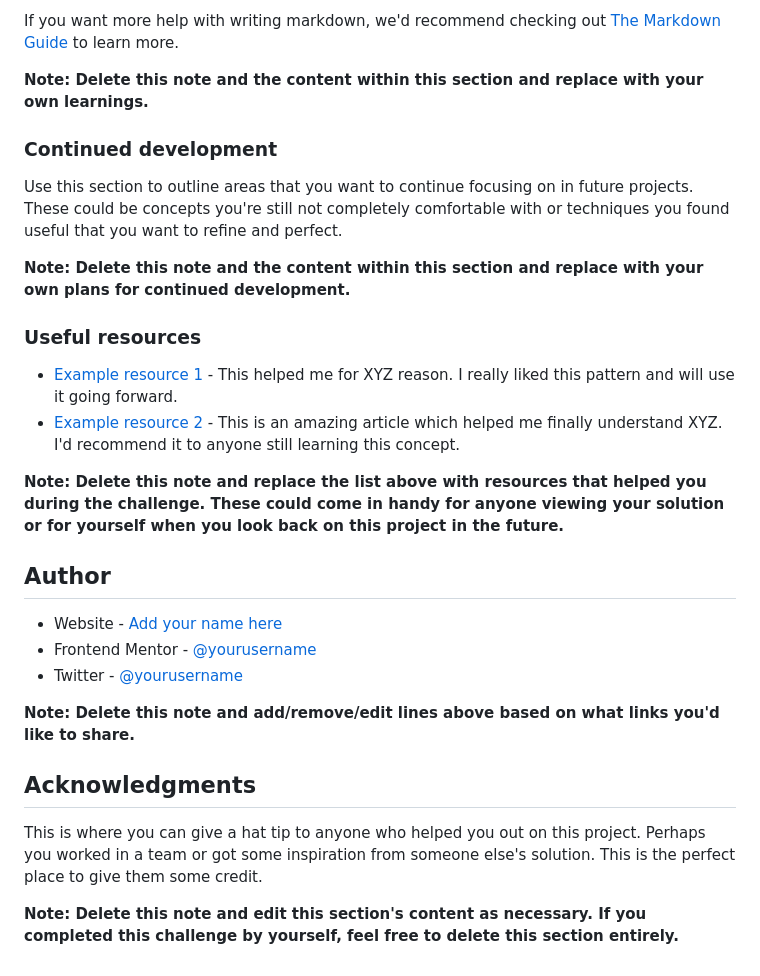
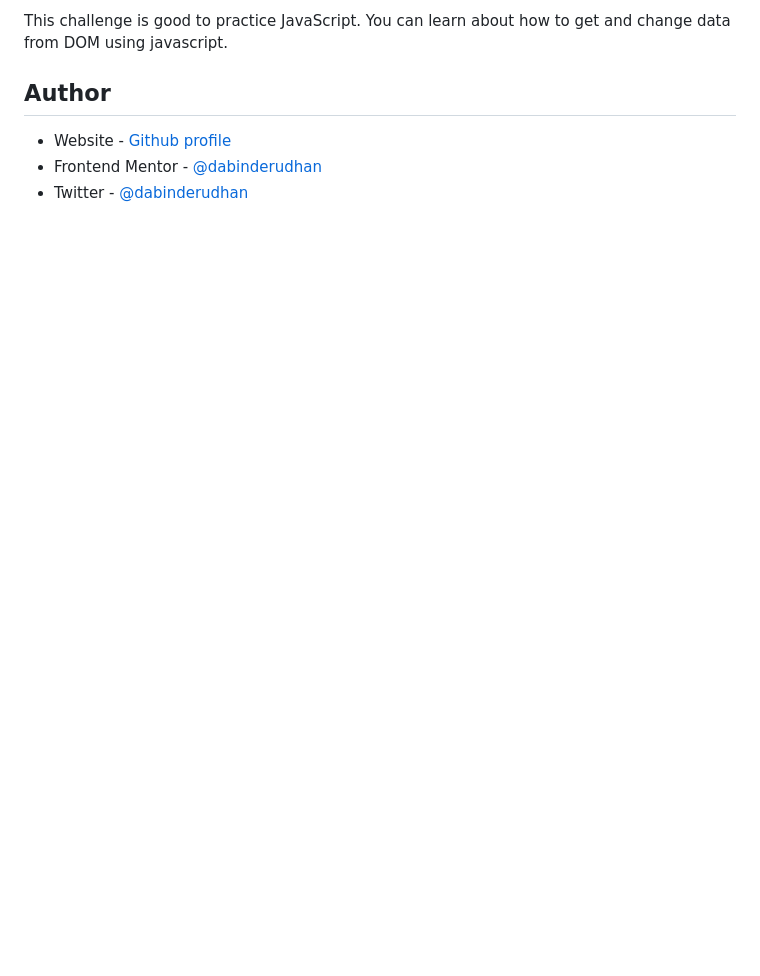
Before and after one commit to dabinderudhan/tip-calculator-app, a Markdown page: README.md, the part around the change printed below. GitHub-like rendering; blank space fills up the shorter version.

```diff
--- a/README.md
+++ b/README.md
@@ -83,30 +48,7 @@ const proudOfThisFunc = () => {
-If you want more help with writing markdown, we'd recommend checking out [The Markdown Guide](https://www.markdownguide.org/) to learn more.
-
-**Note: Delete this note and the content within this section and replace with your own learnings.**
-
-### Continued development
-
-Use this section to outline areas that you want to continue focusing on in future projects. These could be concepts you're still not completely comfortable with or techniques you found useful that you want to refine and perfect.
-
-**Note: Delete this note and the content within this section and replace with your own plans for continued development.**
-
-### Useful resources
-
-- [Example resource 1](https://www.example.com) - This helped me for XYZ reason. I really liked this pattern and will use it going forward.
-- [Example resource 2](https://www.example.com) - This is an amazing article which helped me finally understand XYZ. I'd recommend it to anyone still learning this concept.
-
-**Note: Delete this note and replace the list above with resources that helped you during the challenge. These could come in handy for anyone viewing your solution or for yourself when you look back on this project in the future.**
+This challenge is good to practice JavaScript. You can learn about how to get and change data from DOM using javascript.
 
 ## Author
 
-- Website - [Add your name here](https://www.your-site.com)
-- Frontend Mentor - [@yourusername](https://www.frontendmentor.io/profile/yourusername)
-- Twitter - [@yourusername](https://www.twitter.com/yourusername)
-
-**Note: Delete this note and add/remove/edit lines above based on what links you'd like to share.**
-
-## Acknowledgments
-
-This is where you can give a hat tip to anyone who helped you out on this project. Perhaps you worked in a team or got some inspiration from someone else's solution. This is the perfect place to give them some credit.
-
-**Note: Delete this note and edit this section's content as necessary. If you completed this challenge by yourself, feel free to delete this section entirely.**
+- Website - [Github profile](https://github.com/dabinderudhan)
+- Frontend Mentor - [@dabinderudhan](https://www.frontendmentor.io/profile/dabinderudhan)
+- Twitter - [@dabinderudhan](https://twitter.com/dabinderudhan)
```
Also changed, not shown: other parts of README.md (+5 -40 lines), src/images/screenshot.png (added), 2 other files.
